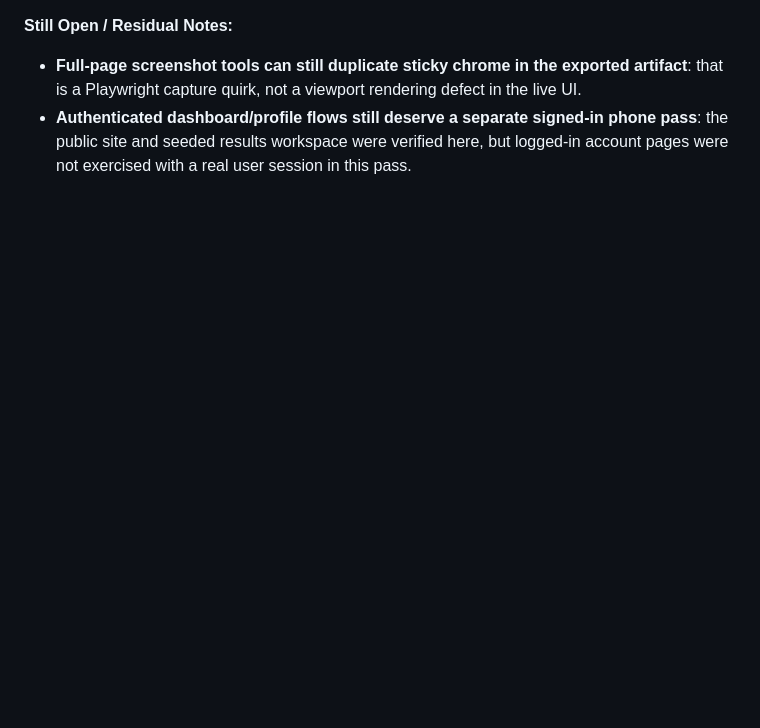
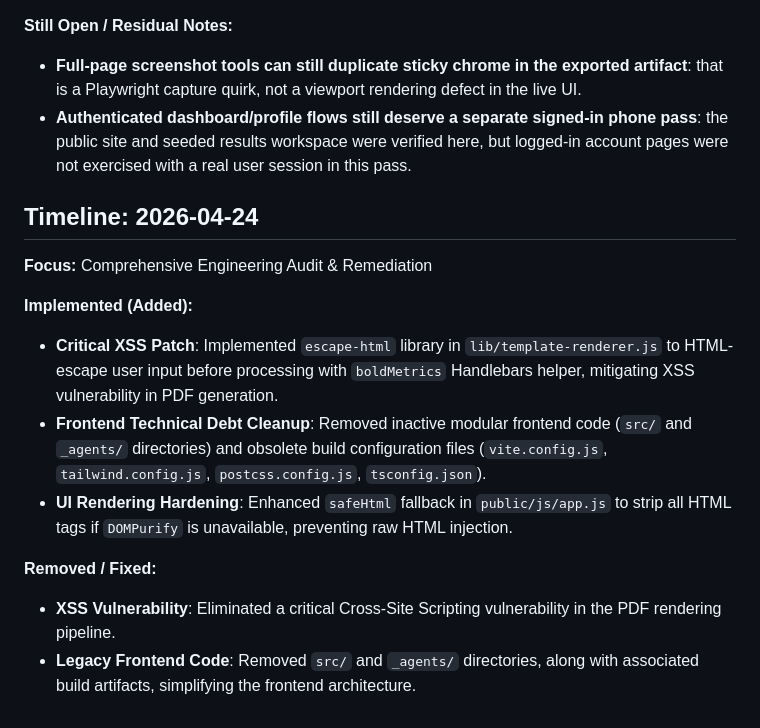
Before and after one commit to ghasmir/ResumeXray, a Markdown page: docs/project_history.md, the part around the change. Drawn GitHub-style; blank space fills up the shorter version.

Commit message:
docs: update technical documentation and project history with audit findings and remediation details

```diff
--- a/docs/project_history.md
+++ b/docs/project_history.md
@@ -602,3 +602,15 @@ This comprehensive remediation phase was successfully executed through a synchro
 **Still Open / Residual Notes:**
 - **Full-page screenshot tools can still duplicate sticky chrome in the exported artifact**: that is a Playwright capture quirk, not a viewport rendering defect in the live UI.
 - **Authenticated dashboard/profile flows still deserve a separate signed-in phone pass**: the public site and seeded results workspace were verified here, but logged-in account pages were not exercised with a real user session in this pass.
+
+## Timeline: 2026-04-24
+**Focus:** Comprehensive Engineering Audit & Remediation
+
+**Implemented (Added):**
+- **Critical XSS Patch**: Implemented `escape-html` library in `lib/template-renderer.js` to HTML-escape user input before processing with `boldMetrics` Handlebars helper, mitigating XSS vulnerability in PDF generation.
+- **Frontend Technical Debt Cleanup**: Removed inactive modular frontend code (`src/` and `_agents/` directories) and obsolete build configuration files (`vite.config.js`, `tailwind.config.js`, `postcss.config.js`, `tsconfig.json`).
+- **UI Rendering Hardening**: Enhanced `safeHtml` fallback in `public/js/app.js` to strip all HTML tags if `DOMPurify` is unavailable, preventing raw HTML injection.
+
+**Removed / Fixed:**
+- **XSS Vulnerability**: Eliminated a critical Cross-Site Scripting vulnerability in the PDF rendering pipeline.
+- **Legacy Frontend Code**: Removed `src/` and `_agents/` directories, along with associated build artifacts, simplifying the frontend architecture.
```
Also changed, not shown: docs/TECHNICAL_DOCUMENTATION.md (+13 -11 lines).
